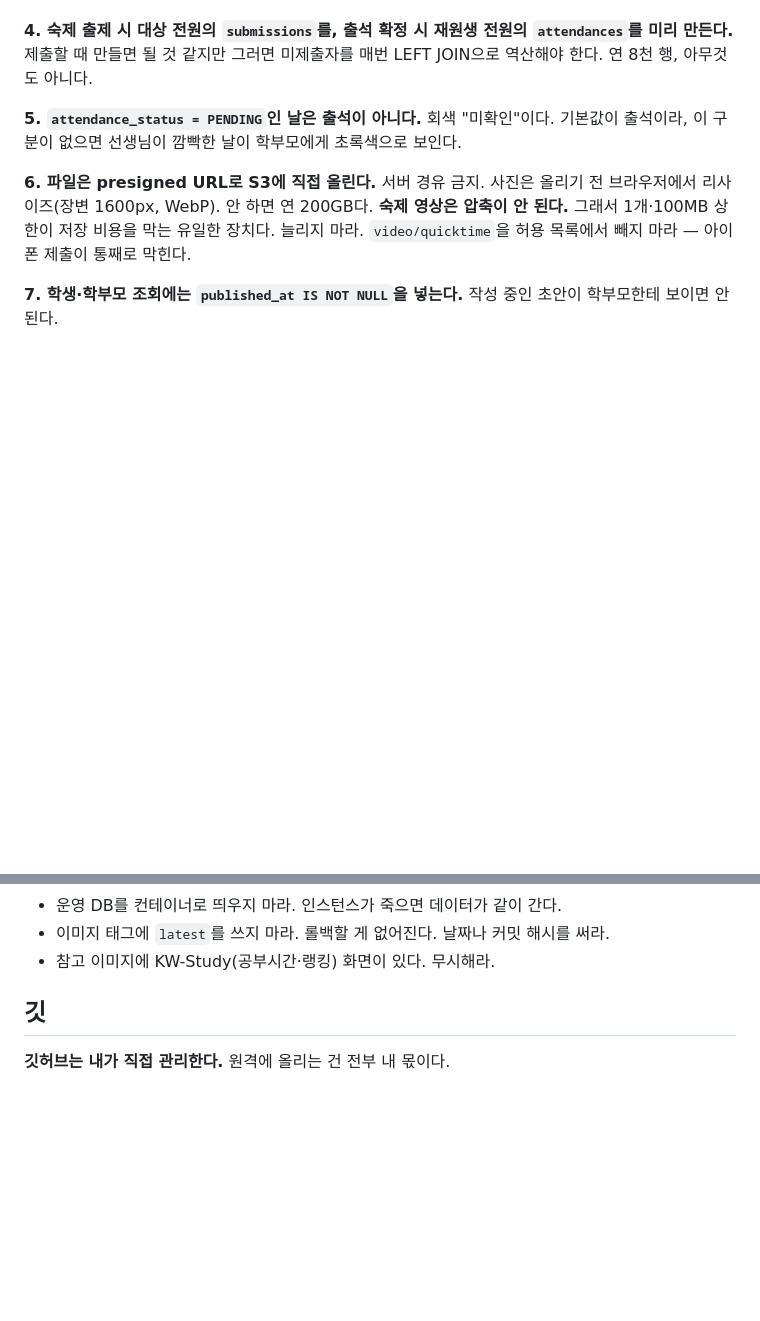
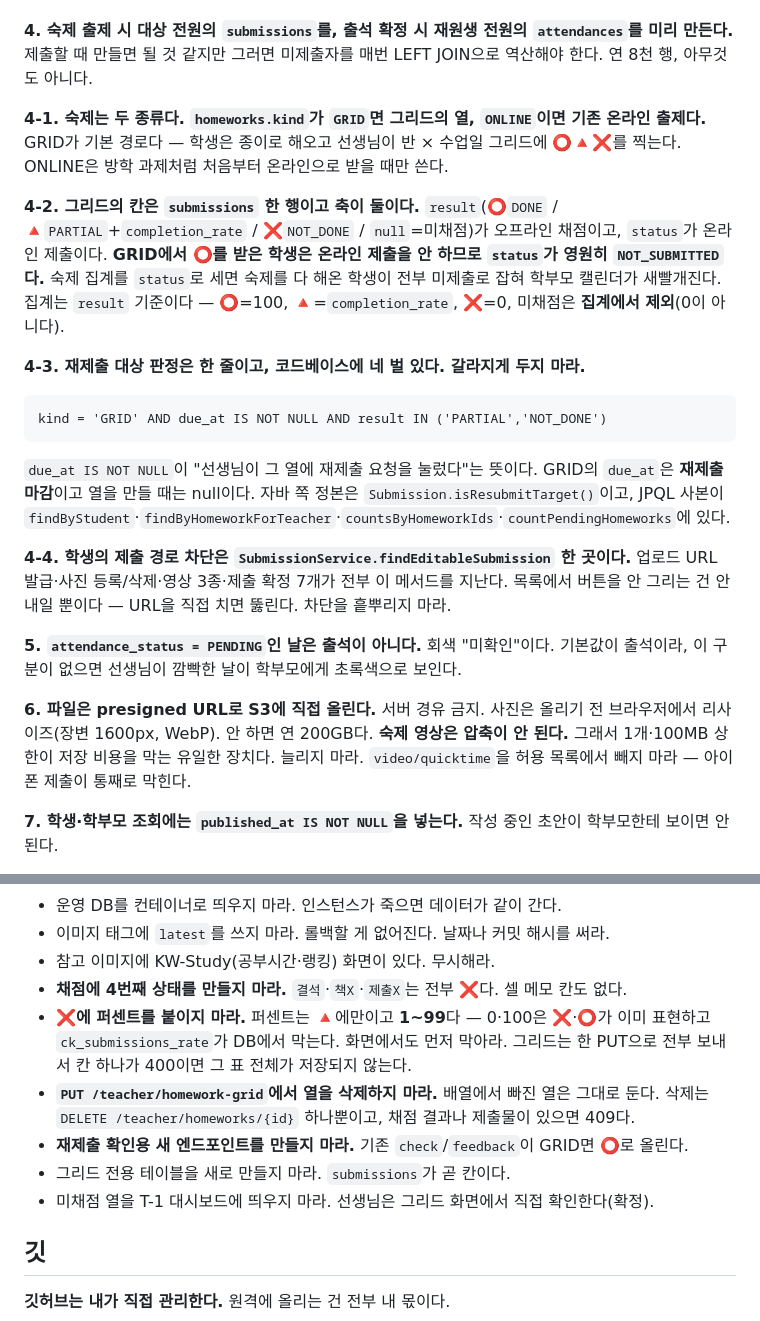
Before and after one commit to eunseokYoon/academy, a Markdown page: CLAUDE.md, 2 parts joined by grey strips. Rendered like a GitHub page; blank space fills up the shorter version.

Commit message:
docs: CLAUDE.md에 숙제 그리드 개편 규칙을 넣는다
두 축(result/status)과 재제출 판정 한 줄, 학생 차단 지점 한 곳을 적었다.
집계를 status로 세면 숙제를 다 해온 학생의 캘린더가 새빨개진다 —
이 개편에서 조용히 망가지기 가장 쉬운 곳이라 앞에 뒀다.

금지 사항에 4번째 채점 상태·❌ 퍼센트·PUT의 열 삭제·재제출 확인 전용
엔드포인트·그리드 전용 테이블을 추가했다.

docs/는 .gitignore에 있어 함께 커밋되지 않는다. 갱신 내용은 디스크에만 있다.

````diff
--- a/CLAUDE.md
+++ b/CLAUDE.md
@@ -41,6 +41,29 @@ Docker: 로컬은 **DB만** 컨테이너(`docker compose up -d`), 백엔드·프
 
 **4. 숙제 출제 시 대상 전원의 `submissions`를, 출석 확정 시 재원생 전원의 `attendances`를 미리 만든다.**
 제출할 때 만들면 될 것 같지만 그러면 미제출자를 매번 LEFT JOIN으로 역산해야 한다. 연 8천 행, 아무것도 아니다.
+
+**4-1. 숙제는 두 종류다. `homeworks.kind`가 `GRID`면 그리드의 열, `ONLINE`이면 기존 온라인 출제다.**
+GRID가 기본 경로다 — 학생은 종이로 해오고 선생님이 반 × 수업일 그리드에 ⭕🔺❌를 찍는다.
+ONLINE은 방학 과제처럼 처음부터 온라인으로 받을 때만 쓴다.
+
+**4-2. 그리드의 칸은 `submissions` 한 행이고 축이 둘이다.**
+`result`(⭕`DONE` / 🔺`PARTIAL`+`completion_rate` / ❌`NOT_DONE` / `null`=미채점)가 오프라인 채점이고,
+`status`가 온라인 제출이다. **GRID에서 ⭕를 받은 학생은 온라인 제출을 안 하므로 `status`가 영원히
+`NOT_SUBMITTED`다.** 숙제 집계를 `status`로 세면 숙제를 다 해온 학생이 전부 미제출로 잡혀
+학부모 캘린더가 새빨개진다. 집계는 `result` 기준이다 — ⭕=100, 🔺=`completion_rate`, ❌=0,
+미채점은 **집계에서 제외**(0이 아니다).
+
+**4-3. 재제출 대상 판정은 한 줄이고, 코드베이스에 네 벌 있다. 갈라지게 두지 마라.**
+```
+kind = 'GRID' AND due_at IS NOT NULL AND result IN ('PARTIAL','NOT_DONE')
+```
+`due_at IS NOT NULL`이 "선생님이 그 열에 재제출 요청을 눌렀다"는 뜻이다. GRID의 `due_at`은
+**재제출 마감**이고 열을 만들 때는 null이다. 자바 쪽 정본은 `Submission.isResubmitTarget()`이고,
+JPQL 사본이 `findByStudent`·`findByHomeworkForTeacher`·`countsByHomeworkIds`·`countPendingHomeworks`에 있다.
+
+**4-4. 학생의 제출 경로 차단은 `SubmissionService.findEditableSubmission` 한 곳이다.**
+업로드 URL 발급·사진 등록/삭제·영상 3종·제출 확정 7개가 전부 이 메서드를 지난다.
+목록에서 버튼을 안 그리는 건 안내일 뿐이다 — URL을 직접 치면 뚫린다. 차단을 흩뿌리지 마라.
 
 **5. `attendance_status = PENDING`인 날은 출석이 아니다.** 회색 "미확인"이다.
 기본값이 출석이라, 이 구분이 없으면 선생님이 깜빡한 날이 학부모에게 초록색으로 보인다.
@@ -94,6 +117,15 @@ Compose에 `logging` max-size 걸기(안 걸면 로그가 디스크를 채워
 - 운영 DB를 컨테이너로 띄우지 마라. 인스턴스가 죽으면 데이터가 같이 간다.
 - 이미지 태그에 `latest`를 쓰지 마라. 롤백할 게 없어진다. 날짜나 커밋 해시를 써라.
 - 참고 이미지에 KW-Study(공부시간·랭킹) 화면이 있다. 무시해라.
+- **채점에 4번째 상태를 만들지 마라.** `결석`·`책X`·`제출X`는 전부 ❌다. 셀 메모 칸도 없다.
+- **❌에 퍼센트를 붙이지 마라.** 퍼센트는 🔺에만이고 **1~99**다 — 0·100은 ❌·⭕가 이미 표현하고
+  `ck_submissions_rate`가 DB에서 막는다. 화면에서도 먼저 막아라. 그리드는 한 PUT으로 전부 보내서
+  칸 하나가 400이면 그 표 전체가 저장되지 않는다.
+- **`PUT /teacher/homework-grid`에서 열을 삭제하지 마라.** 배열에서 빠진 열은 그대로 둔다.
+  삭제는 `DELETE /teacher/homeworks/{id}` 하나뿐이고, 채점 결과나 제출물이 있으면 409다.
+- **재제출 확인용 새 엔드포인트를 만들지 마라.** 기존 `check`/`feedback`이 GRID면 ⭕로 올린다.
+- 그리드 전용 테이블을 새로 만들지 마라. `submissions`가 곧 칸이다.
+- 미채점 열을 T-1 대시보드에 띄우지 마라. 선생님은 그리드 화면에서 직접 확인한다(확정).
 
 ## 깃
 
````
